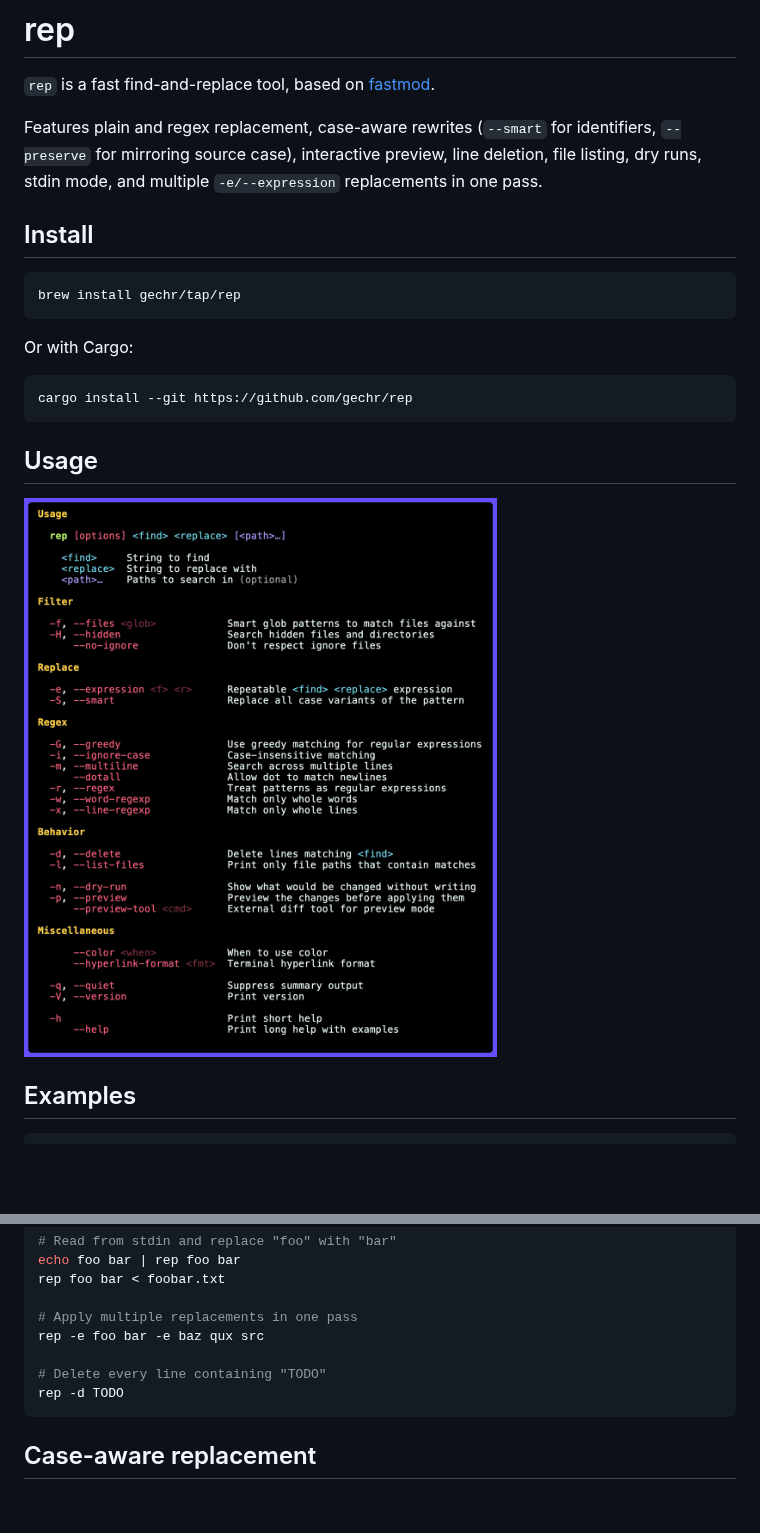
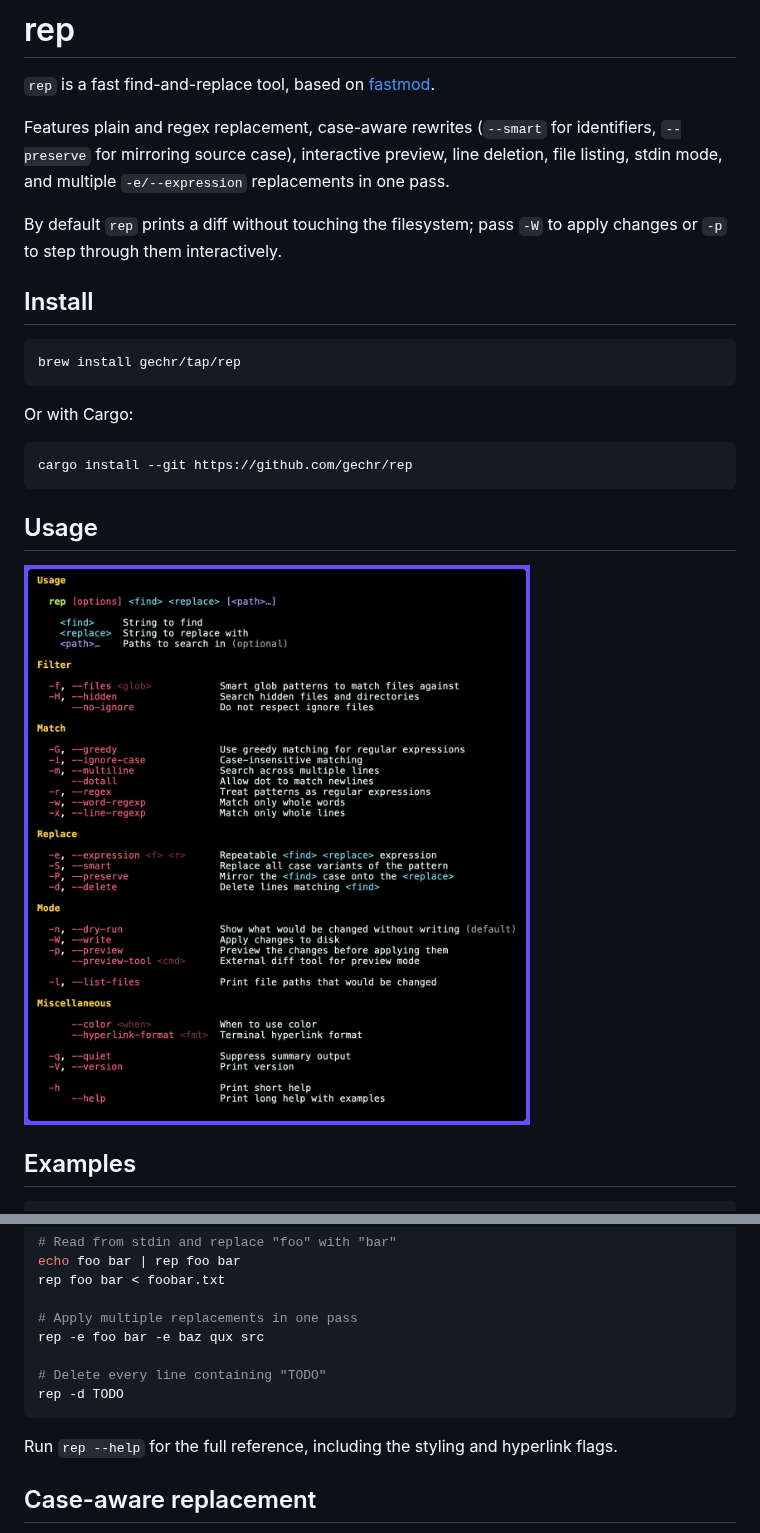
Before and after one commit to gechr/rep, a Markdown page: README.md, 2 parts joined by grey strips. GitHub-like rendering; pictures changed too: assets/help.png; blank space fills up the shorter version.

Commit message:
README: Sync latest changes

````diff
--- a/README.md
+++ b/README.md
@@ -2,7 +2,9 @@
 
 `rep` is a fast find-and-replace tool, based on [fastmod](https://github.com/facebookincubator/fastmod).
 
-Features plain and regex replacement, case-aware rewrites (`--smart` for identifiers, `--preserve` for mirroring source case), interactive preview, line deletion, file listing, dry runs, stdin mode, and multiple `-e/--expression` replacements in one pass.
+Features plain and regex replacement, case-aware rewrites (`--smart` for identifiers, `--preserve` for mirroring source case), interactive preview, line deletion, file listing, stdin mode, and multiple `-e/--expression` replacements in one pass.
+
+By default `rep` prints a diff without touching the filesystem; pass `-W` to apply changes or `-p` to step through them interactively.
 
 ## Install
 
@@ -64,6 +66,8 @@ rep -e foo bar -e baz qux src
 rep -d TODO
 ```
 
+Run `rep --help` for the full reference, including the styling and hyperlink flags.
+
 ## Case-aware replacement
 
 `rep` offers two strategies for case-aware replacement. They solve different problems and are mutually exclusive - passing both makes the later flag win (so a flag in `~/.reprc` can be overridden on the command line).
````
Also changed, not shown: 1 other file.
